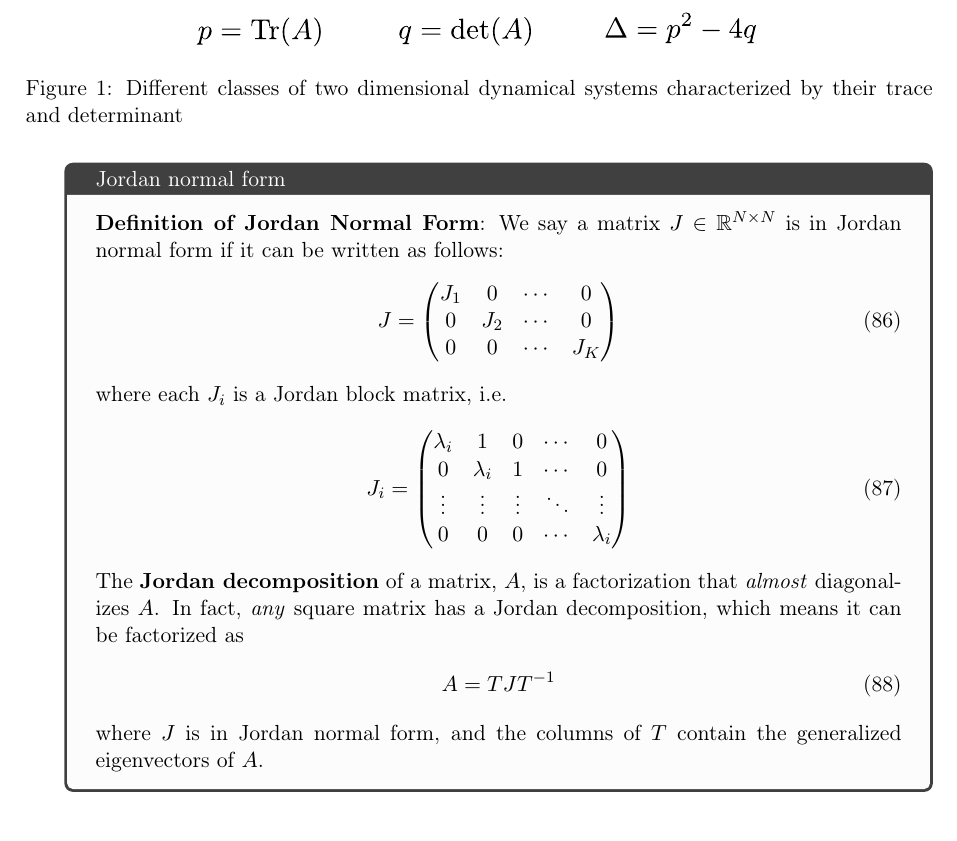
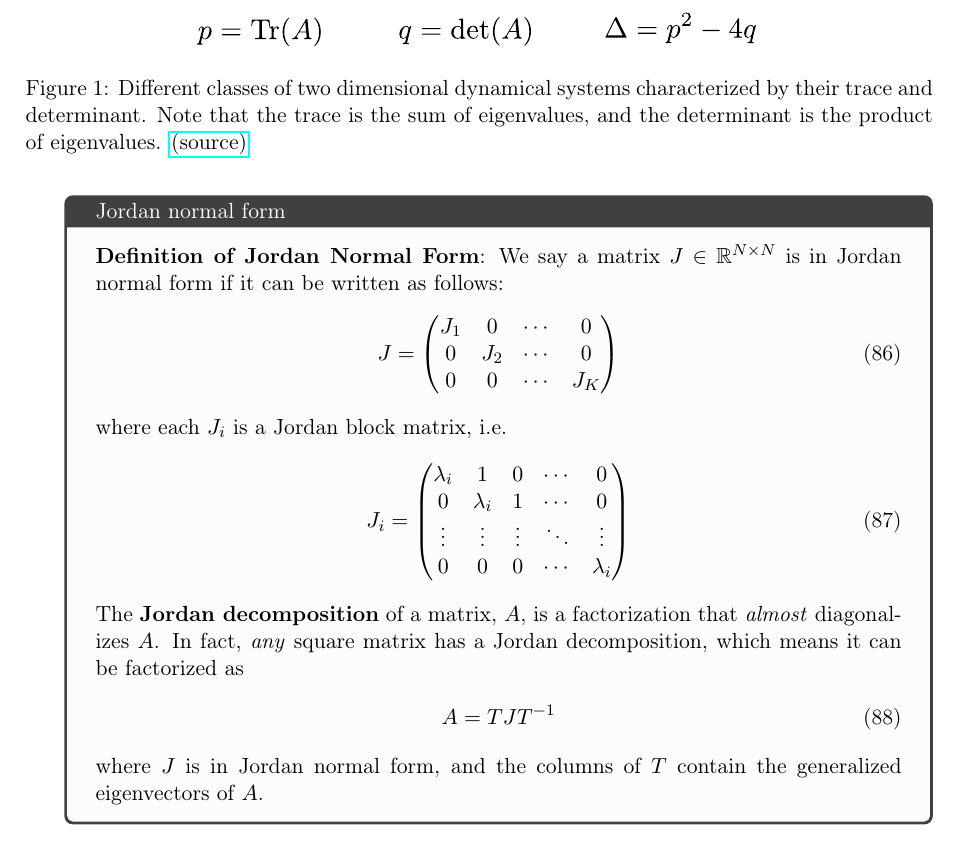
Before and after one commit to memming/linear-algebra-and-dynamics-lectures, a LaTeX problem sheet (lecture_notes.tex): part of page 23 of 29, cut so that both start at the same text. Compiled offline with pdfLaTeX.

Commit message:
trace and det + CC0 link to source

```diff
--- a/lecture_notes.tex
+++ b/lecture_notes.tex
@@ -1379,7 +1379,10 @@ Great! Now we have the ability to easily calculate the matrix exponential of any
 \begin{figure}[t]
     \centering
     \includegraphics{figs/phase_plane_nodes.pdf}
-    \caption{Different classes of two dimensional dynamical systems characterized by their trace and determinant}
+    \caption{Different classes of two dimensional dynamical systems characterized by their trace and determinant.
+	Note that the trace is the sum of eigenvalues, and the determinant is the product of eigenvalues.
+	\href{https://commons.wikimedia.org/wiki/File:Phase_plane_nodes.svg}{(source)}
+    }
 \end{figure}
 \subsection{Algebraic and geometric multiplicity}
 The \textbf{characteristic polynomial} of a matrix, $A$, is defined as
```
